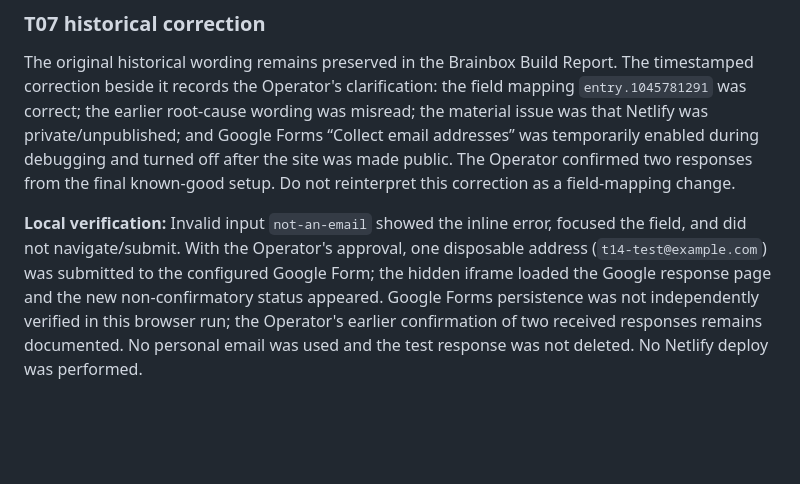
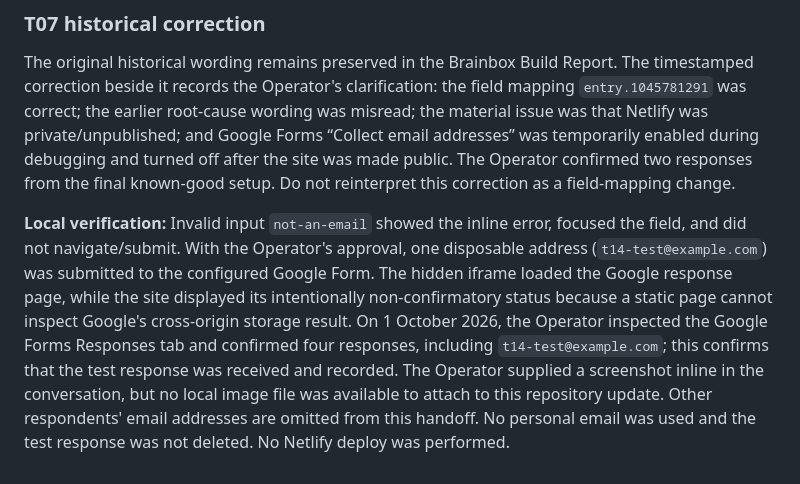
Before and after one commit to DeOdini/FOOTHIVE, a Markdown page: HANDOFF.md, the part around the change. Drawn GitHub-style; blank space fills up the shorter version.

Commit message:
T14: record Operator form receipt verification

```diff
--- a/HANDOFF.md
+++ b/HANDOFF.md
@@ -234,4 +234,4 @@ The confirmed Google Forms field mapping remains `entry.1045781291`; do not chan
 
 The original historical wording remains preserved in the Brainbox Build Report. The timestamped correction beside it records the Operator's clarification: the field mapping `entry.1045781291` was correct; the earlier root-cause wording was misread; the material issue was that Netlify was private/unpublished; and Google Forms “Collect email addresses” was temporarily enabled during debugging and turned off after the site was made public. The Operator confirmed two responses from the final known-good setup. Do not reinterpret this correction as a field-mapping change.
 
-**Local verification:** Invalid input `not-an-email` showed the inline error, focused the field, and did not navigate/submit. With the Operator's approval, one disposable address (`t14-test@example.com`) was submitted to the configured Google Form; the hidden iframe loaded the Google response page and the new non-confirmatory status appeared. Google Forms persistence was not independently verified in this browser run; the Operator's earlier confirmation of two received responses remains documented. No personal email was used and the test response was not deleted. No Netlify deploy was performed.
+**Local verification:** Invalid input `not-an-email` showed the inline error, focused the field, and did not navigate/submit. With the Operator's approval, one disposable address (`t14-test@example.com`) was submitted to the configured Google Form. The hidden iframe loaded the Google response page, while the site displayed its intentionally non-confirmatory status because a static page cannot inspect Google's cross-origin storage result. On 1 October 2026, the Operator inspected the Google Forms Responses tab and confirmed four responses, including `t14-test@example.com`; this confirms that the test response was received and recorded. The Operator supplied a screenshot inline in the conversation, but no local image file was available to attach to this repository update. Other respondents' email addresses are omitted from this handoff. No personal email was used and the test response was not deleted. No Netlify deploy was performed.
```
